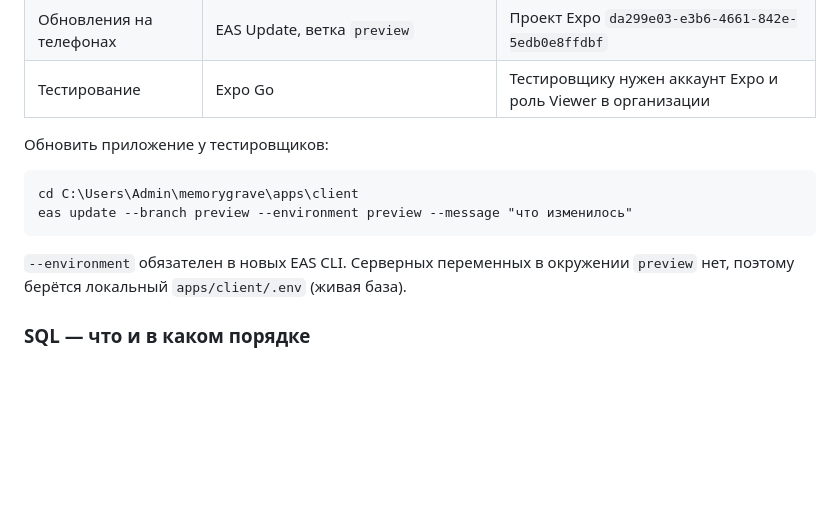
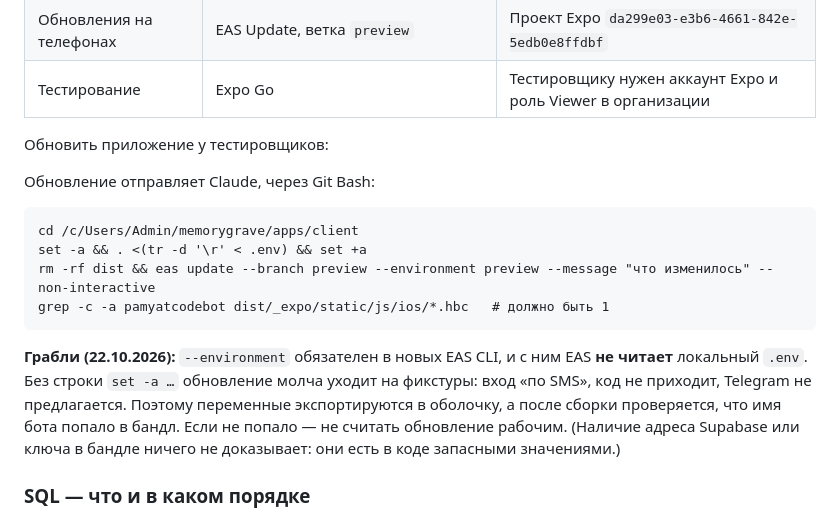
Before and after one commit to valerauvarov23021997-ops/memorygrave, a Markdown page: docs/HANDOFF.md, the part around the change. GitHub-like rendering; blank space fills up the shorter version.

Commit message:
docs: eas update с --environment не читает .env — как отправлять
Co-Authored-By: Claude Opus 5.5 <noreply@anthropic.com>

````diff
--- a/docs/HANDOFF.md
+++ b/docs/HANDOFF.md
@@ -50,13 +50,22 @@
 
 Обновить приложение у тестировщиков:
 
+Обновление отправляет Claude, через Git Bash:
+
 ```
-cd C:\Users\Admin\memorygrave\apps\client
-eas update --branch preview --environment preview --message "что изменилось"
+cd /c/Users/Admin/memorygrave/apps/client
+set -a && . <(tr -d '\r' < .env) && set +a
+rm -rf dist && eas update --branch preview --environment preview --message "что изменилось" --non-interactive
+grep -c -a pamyatcodebot dist/_expo/static/js/ios/*.hbc   # должно быть 1
 ```
 
-`--environment` обязателен в новых EAS CLI. Серверных переменных в окружении
-`preview` нет, поэтому берётся локальный `apps/client/.env` (живая база).
+**Грабли (22.10.2026):** `--environment` обязателен в новых EAS CLI, и с ним
+EAS **не читает** локальный `.env`. Без строки `set -a …` обновление молча
+уходит на фикстуры: вход «по SMS», код не приходит, Telegram не предлагается.
+Поэтому переменные экспортируются в оболочку, а после сборки проверяется,
+что имя бота попало в бандл. Если не попало — не считать обновление рабочим.
+(Наличие адреса Supabase или ключа в бандле ничего не доказывает: они есть
+в коде запасными значениями.)
 
 ### SQL — что и в каком порядке
 
````
